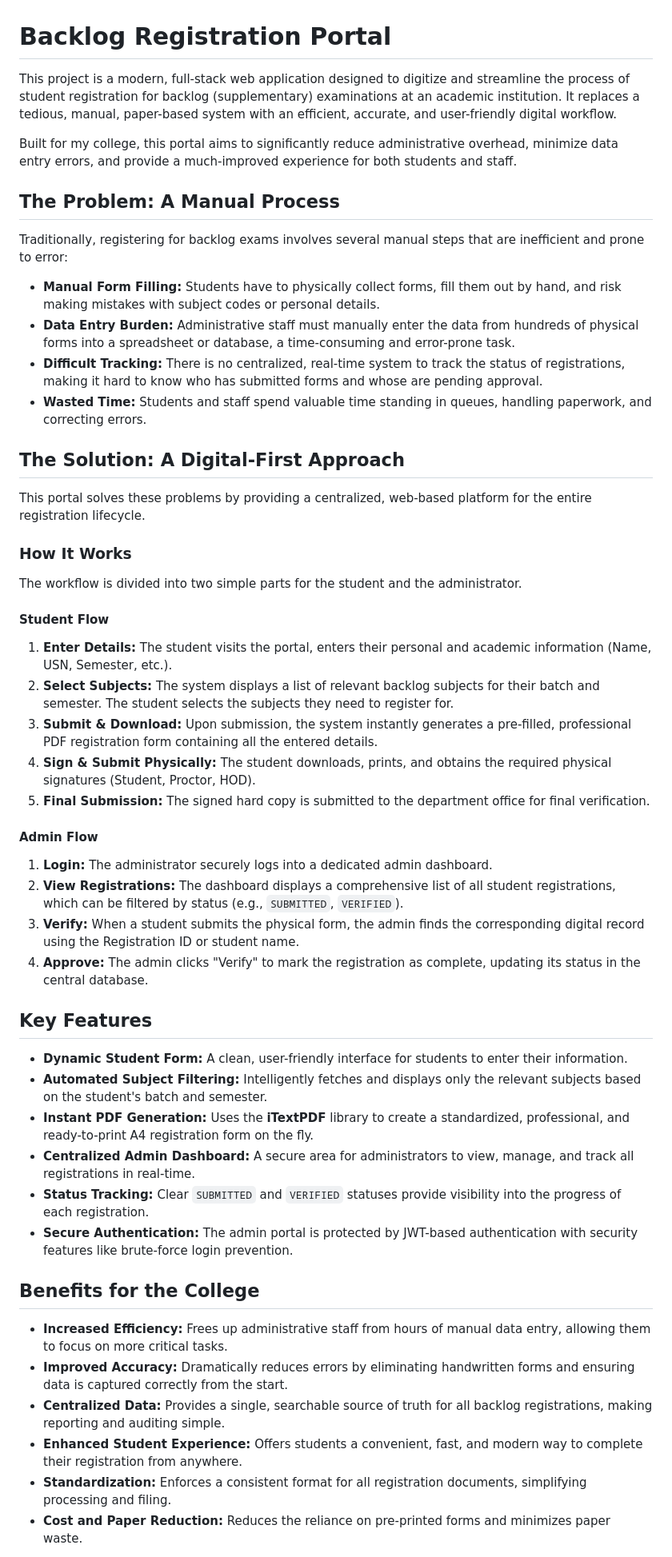
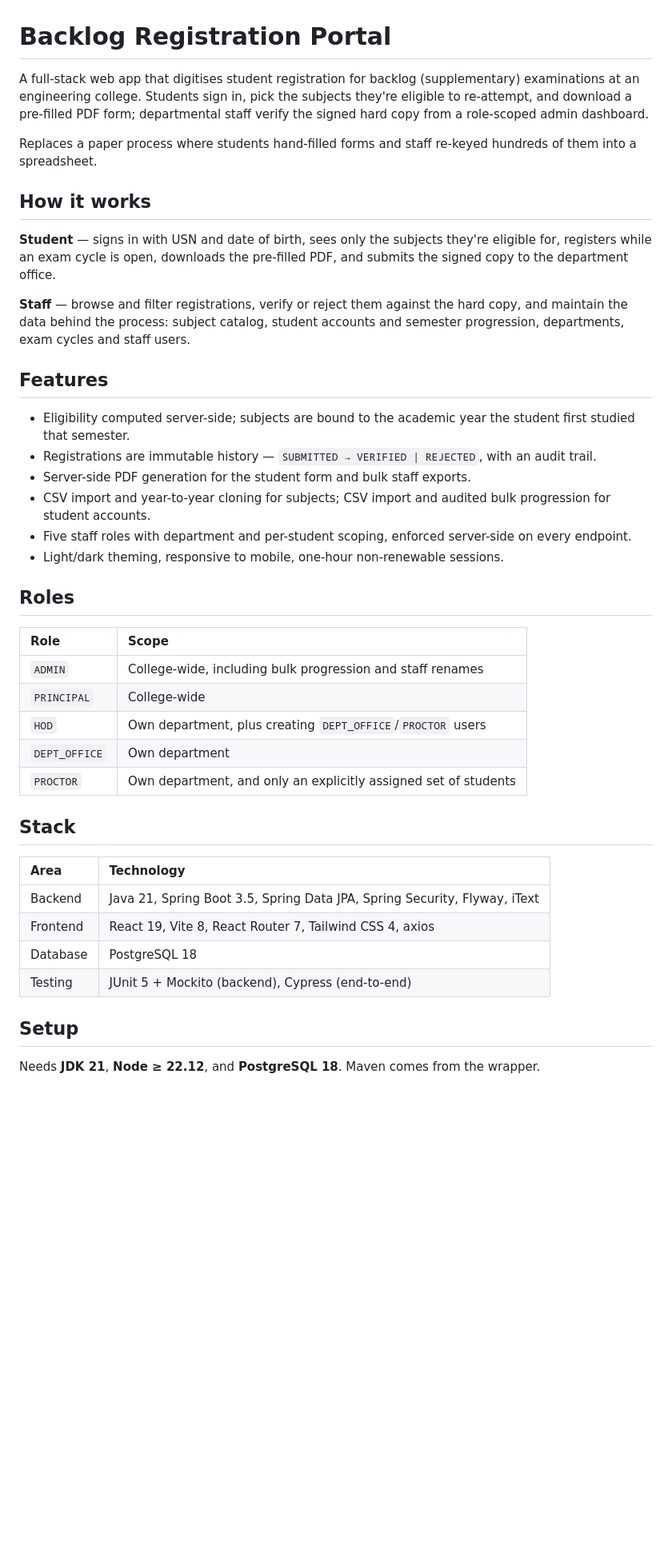
Before and after one commit to utsav-s-r/backlogPortal, a Markdown page: README.md, the part around one of its changes. Shown at 80% size. Rendered like a GitHub page; blank space fills up the shorter version.

Commit message:
readme.md update 2

```diff
--- a/README.md
+++ b/README.md
@@ -1,56 +1,54 @@
 # Backlog Registration Portal
 
-This project is a modern, full-stack web application designed to digitize and streamline the process of student registration for backlog (supplementary) examinations at an academic institution. It replaces a tedious, manual, paper-based system with an efficient, accurate, and user-friendly digital workflow.
+A full-stack web app that digitises student registration for backlog (supplementary) examinations at
+an engineering college. Students sign in, pick the subjects they're eligible to re-attempt, and
+download a pre-filled PDF form; departmental staff verify the signed hard copy from a role-scoped
+admin dashboard.
 
-Built for my college, this portal aims to significantly reduce administrative overhead, minimize data entry errors, and provide a much-improved experience for both students and staff.
+Replaces a paper process where students hand-filled forms and staff re-keyed hundreds of them into a
+spreadsheet.
 
-## The Problem: A Manual Process
+## How it works
 
-Traditionally, registering for backlog exams involves several manual steps that are inefficient and prone to error:
+**Student** — signs in with USN and date of birth, sees only the subjects they're eligible for,
+registers while an exam cycle is open, downloads the pre-filled PDF, and submits the signed copy to
+the department office.
 
-- **Manual Form Filling:** Students have to physically collect forms, fill them out by hand, and risk making mistakes with subject codes or personal details.
-- **Data Entry Burden:** Administrative staff must manually enter the data from hundreds of physical forms into a spreadsheet or database, a time-consuming and error-prone task.
-- **Difficult Tracking:** There is no centralized, real-time system to track the status of registrations, making it hard to know who has submitted forms and whose are pending approval.
-- **Wasted Time:** Students and staff spend valuable time standing in queues, handling paperwork, and correcting errors.
+**Staff** — browse and filter registrations, verify or reject them against the hard copy, and
+maintain the data behind the process: subject catalog, student accounts and semester progression,
+departments, exam cycles and staff users.
 
-## The Solution: A Digital-First Approach
+## Features
 
-This portal solves these problems by providing a centralized, web-based platform for the entire registration lifecycle.
+- Eligibility computed server-side; subjects are bound to the academic year the student first
+  studied that semester.
+- Registrations are immutable history — `SUBMITTED → VERIFIED | REJECTED`, with an audit trail.
+- Server-side PDF generation for the student form and bulk staff exports.
+- CSV import and year-to-year cloning for subjects; CSV import and audited bulk progression for
+  student accounts.
+- Five staff roles with department and per-student scoping, enforced server-side on every endpoint.
+- Light/dark theming, responsive to mobile, one-hour non-renewable sessions.
 
-### How It Works
+## Roles
 
-The workflow is divided into two simple parts for the student and the administrator.
+| Role | Scope |
+| :--- | :--- |
+| `ADMIN` | College-wide, including bulk progression and staff renames |
+| `PRINCIPAL` | College-wide |
+| `HOD` | Own department, plus creating `DEPT_OFFICE`/`PROCTOR` users |
+| `DEPT_OFFICE` | Own department |
+| `PROCTOR` | Own department, and only an explicitly assigned set of students |
 
-#### Student Flow
+## Stack
 
-1.  **Enter Details:** The student visits the portal, enters their personal and academic information (Name, USN, Semester, etc.).
-2.  **Select Subjects:** The system displays a list of relevant backlog subjects for their batch and semester. The student selects the subjects they need to register for.
-3.  **Submit & Download:** Upon submission, the system instantly generates a pre-filled, professional PDF registration form containing all the entered details.
-4.  **Sign & Submit Physically:** The student downloads, prints, and obtains the required physical signatures (Student, Proctor, HOD).
-5.  **Final Submission:** The signed hard copy is submitted to the department office for final verification.
+| Area | Technology |
+| :--- | :--- |
+| Backend | Java 21, Spring Boot 3.5, Spring Data JPA, Spring Security, Flyway, iText |
+| Frontend | React 19, Vite 8, React Router 7, Tailwind CSS 4, axios |
+| Database | PostgreSQL 18 |
+| Testing | JUnit 5 + Mockito (backend), Cypress (end-to-end) |
 
-#### Admin Flow
+## Setup
 
-1.  **Login:** The administrator securely logs into a dedicated admin dashboard.
-2.  **View Registrations:** The dashboard displays a comprehensive list of all student registrations, which can be filtered by status (e.g., `SUBMITTED`, `VERIFIED`).
-3.  **Verify:** When a student submits the physical form, the admin finds the corresponding digital record using the Registration ID or student name.
-4.  **Approve:** The admin clicks "Verify" to mark the registration as complete, updating its status in the central database.
+Needs **JDK 21**, **Node ≥ 22.12**, and **PostgreSQL 18**. Maven comes from the wrapper.
 
-## Key Features
-
-- **Dynamic Student Form:** A clean, user-friendly interface for students to enter their information.
-- **Automated Subject Filtering:** Intelligently fetches and displays only the relevant subjects based on the student's batch and semester.
-- **Instant PDF Generation:** Uses the **iTextPDF** library to create a standardized, professional, and ready-to-print A4 registration form on the fly.
-- **Centralized Admin Dashboard:** A secure area for administrators to view, manage, and track all registrations in real-time.
-- **Status Tracking:** Clear `SUBMITTED` and `VERIFIED` statuses provide visibility into the progress of each registration.
-- **Secure Authentication:** The admin portal is protected by JWT-based authentication with security features like brute-force login prevention.
-
-## Benefits for the College
-
-- **Increased Efficiency:** Frees up administrative staff from hours of manual data entry, allowing them to focus on more critical tasks.
-- **Improved Accuracy:** Dramatically reduces errors by eliminating handwritten forms and ensuring data is captured correctly from the start.
-- **Centralized Data:** Provides a single, searchable source of truth for all backlog registrations, making reporting and auditing simple.
-- **Enhanced Student Experience:** Offers students a convenient, fast, and modern way to complete their registration from anywhere.
-- **Standardization:** Enforces a consistent format for all registration documents, simplifying processing and filing.
-- **Cost and Paper Reduction:** Reduces the reliance on pre-printed forms and minimizes paper waste.
-
```
Also changed, not shown: other parts of README.md (+27 -61 lines).
